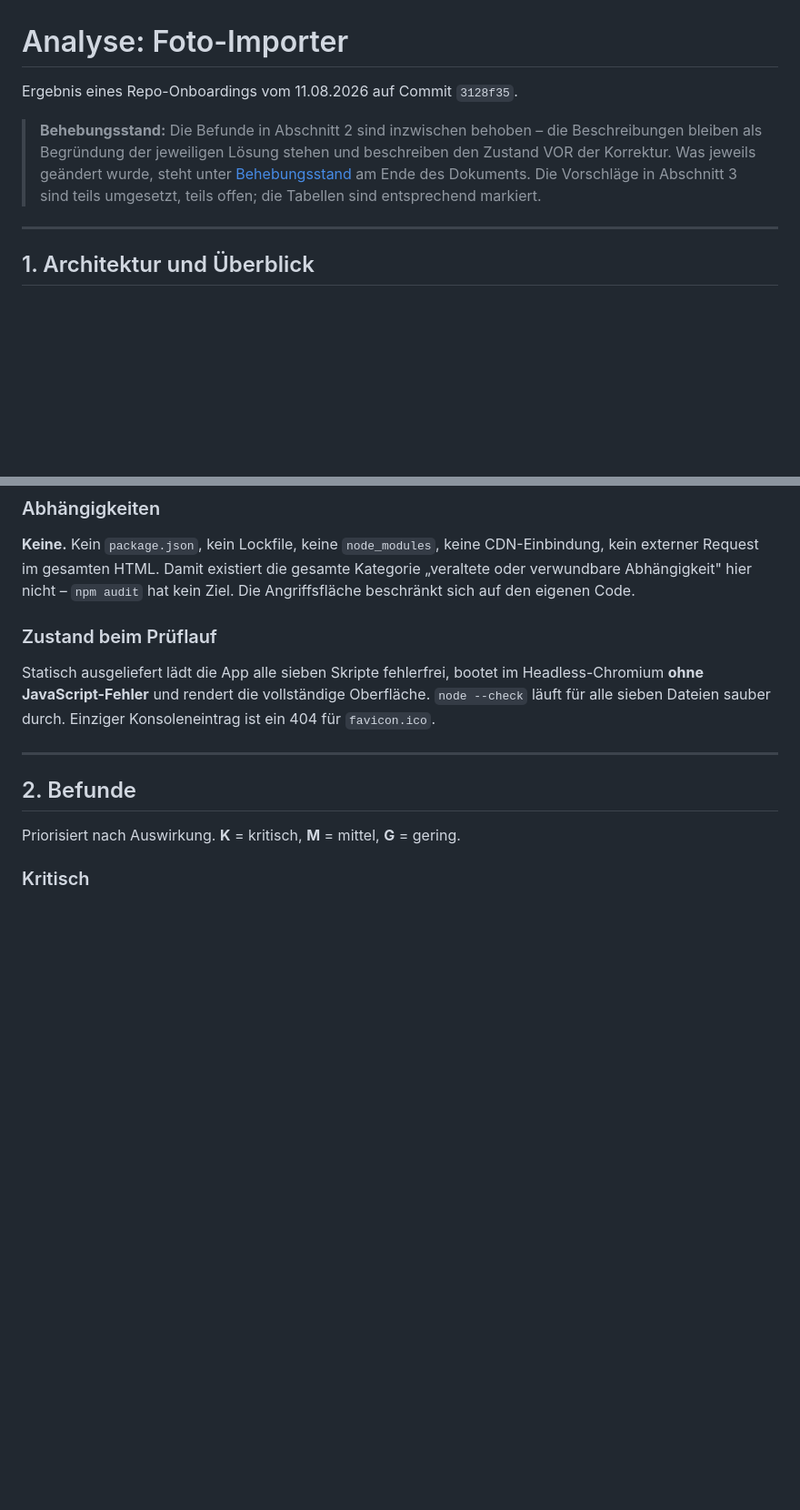
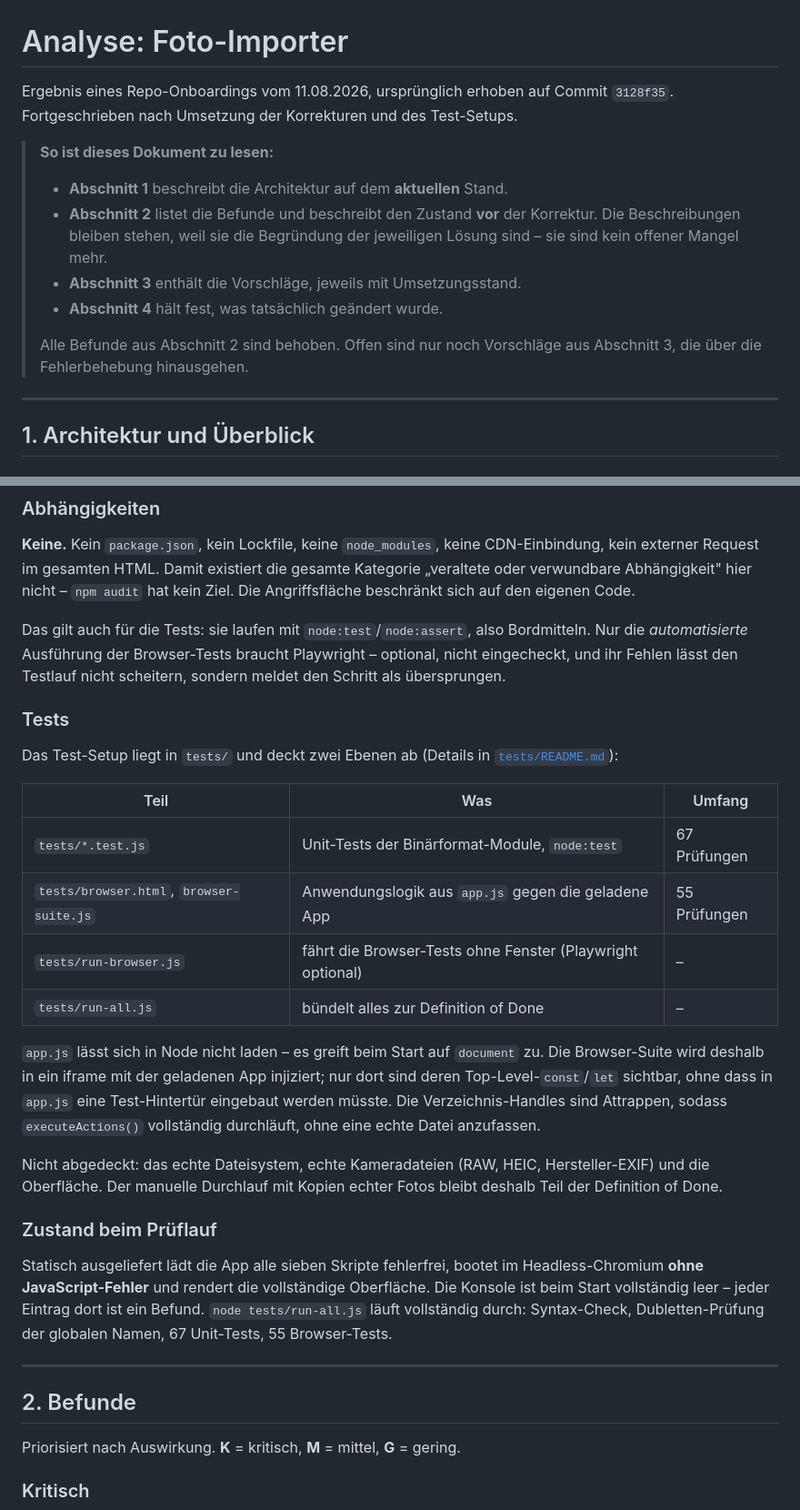
Before and after one commit to mbosse73/fotoimporter-app, a Markdown page: ANALYSIS.md, 2 parts joined by grey strips. Shown at 91% size. Drawn GitHub-style; blank space fills up the shorter version.

```diff
--- a/ANALYSIS.md
+++ b/ANALYSIS.md
@@ -1,13 +1,19 @@
 # Analyse: Foto-Importer
 
-Ergebnis eines Repo-Onboardings vom 11.08.2026 auf Commit `3128f35`.
+Ergebnis eines Repo-Onboardings vom 11.08.2026, ursprünglich erhoben auf Commit
+`3128f35`. Fortgeschrieben nach Umsetzung der Korrekturen und des Test-Setups.
 
-> **Behebungsstand:** Die Befunde in Abschnitt 2 sind inzwischen behoben – die
-> Beschreibungen bleiben als Begründung der jeweiligen Lösung stehen und
-> beschreiben den Zustand VOR der Korrektur. Was jeweils geändert wurde, steht
-> unter [Behebungsstand](#4-behebungsstand) am Ende des Dokuments. Die
-> Vorschläge in Abschnitt 3 sind teils umgesetzt, teils offen; die Tabellen sind
-> entsprechend markiert.
+> **So ist dieses Dokument zu lesen:**
+>
+> - **Abschnitt 1** beschreibt die Architektur auf dem **aktuellen** Stand.
+> - **Abschnitt 2** listet die Befunde und beschreibt den Zustand **vor** der
+>   Korrektur. Die Beschreibungen bleiben stehen, weil sie die Begründung der
+>   jeweiligen Lösung sind – sie sind kein offener Mangel mehr.
+> - **Abschnitt 3** enthält die Vorschläge, jeweils mit Umsetzungsstand.
+> - **Abschnitt 4** hält fest, was tatsächlich geändert wurde.
+>
+> Alle Befunde aus Abschnitt 2 sind behoben. Offen sind nur noch Vorschläge aus
+> Abschnitt 3, die über die Fehlerbehebung hinausgehen.
 
 ---
 
@@ -114,12 +121,41 @@ gesamte Kategorie „veraltete oder verwundbare Abhängigkeit" hier nicht –
 `npm audit` hat kein Ziel. Die Angriffsfläche beschränkt sich auf den eigenen
 Code.
 
+Das gilt auch für die Tests: sie laufen mit `node:test`/`node:assert`, also
+Bordmitteln. Nur die *automatisierte* Ausführung der Browser-Tests braucht
+Playwright – optional, nicht eingecheckt, und ihr Fehlen lässt den Testlauf
+nicht scheitern, sondern meldet den Schritt als übersprungen.
+
+### Tests
+
+Das Test-Setup liegt in `tests/` und deckt zwei Ebenen ab (Details in
+[`tests/README.md`](tests/README.md)):
+
+| Teil | Was | Umfang |
+|---|---|---|
+| `tests/*.test.js` | Unit-Tests der Binärformat-Module, `node:test` | 67 Prüfungen |
+| `tests/browser.html`, `browser-suite.js` | Anwendungslogik aus `app.js` gegen die geladene App | 55 Prüfungen |
+| `tests/run-browser.js` | fährt die Browser-Tests ohne Fenster (Playwright optional) | – |
+| `tests/run-all.js` | bündelt alles zur Definition of Done | – |
+
+`app.js` lässt sich in Node nicht laden – es greift beim Start auf `document`
+zu. Die Browser-Suite wird deshalb in ein iframe mit der geladenen App
+injiziert; nur dort sind deren Top-Level-`const`/`let` sichtbar, ohne dass in
+`app.js` eine Test-Hintertür eingebaut werden müsste. Die Verzeichnis-Handles
+sind Attrappen, sodass `executeActions()` vollständig durchläuft, ohne eine
+echte Datei anzufassen.
+
+Nicht abgedeckt: das echte Dateisystem, echte Kameradateien (RAW, HEIC,
+Hersteller-EXIF) und die Oberfläche. Der manuelle Durchlauf mit Kopien echter
+Fotos bleibt deshalb Teil der Definition of Done.
+
 ### Zustand beim Prüflauf
 
 Statisch ausgeliefert lädt die App alle sieben Skripte fehlerfrei, bootet im
 Headless-Chromium **ohne JavaScript-Fehler** und rendert die vollständige
-Oberfläche. `node --check` läuft für alle sieben Dateien sauber durch. Einziger
-Konsoleneintrag ist ein 404 für `favicon.ico`.
+Oberfläche. Die Konsole ist beim Start vollständig leer – jeder Eintrag dort ist
+ein Befund. `node tests/run-all.js` läuft vollständig durch: Syntax-Check,
+Dubletten-Prüfung der globalen Namen, 67 Unit-Tests, 55 Browser-Tests.
 
 ---
 
```
Also changed, not shown: other parts of ANALYSIS.md (+50 -22 lines).
